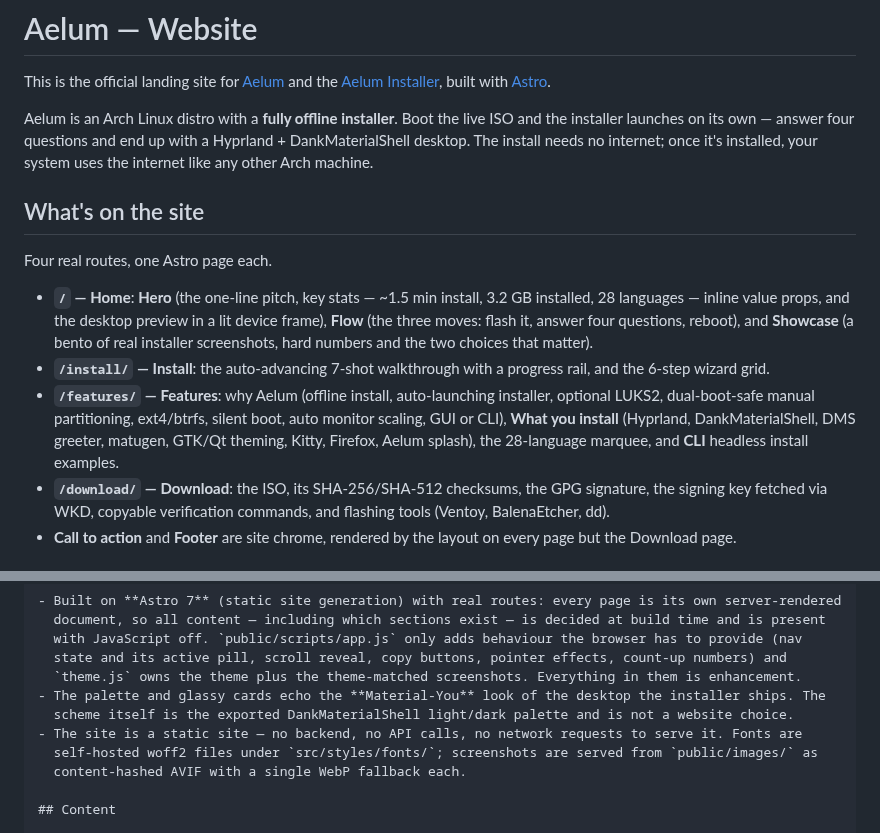
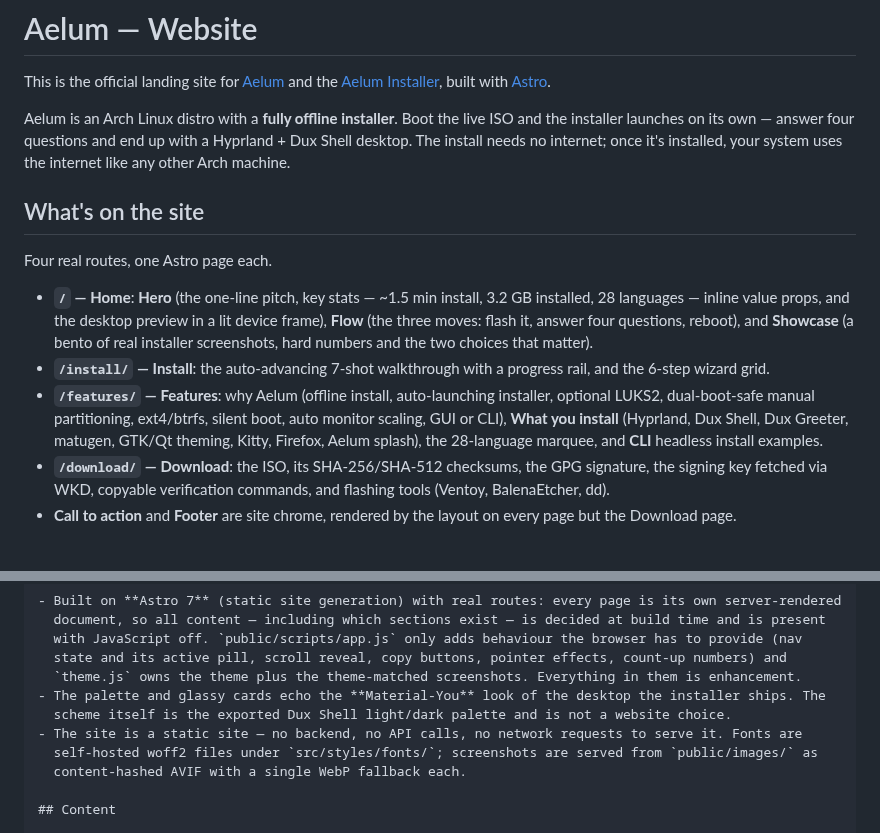
Before and after one commit to aelum-dev/website, a Markdown page: README.md, 2 parts joined by grey strips. Drawn GitHub-style.

Commit message:
docs(copy): Dux Shell naming and the dux-shell repo link
og-image.png regenerated with npm run og-image. base.css comments changed; the
palette itself is unchanged and stays frozen.

```diff
--- a/README.md
+++ b/README.md
@@ -2,7 +2,7 @@
 
 This is the official landing site for [Aelum](https://github.com/aelum-dev/live-iso) and the [Aelum Installer](https://github.com/aelum-dev/installer), built with [Astro](https://astro.build/).
 
-Aelum is an Arch Linux distro with a **fully offline installer**. Boot the live ISO and the installer launches on its own — answer four questions and end up with a Hyprland + DankMaterialShell desktop. The install needs no internet; once it's installed, your system uses the internet like any other Arch machine.
+Aelum is an Arch Linux distro with a **fully offline installer**. Boot the live ISO and the installer launches on its own — answer four questions and end up with a Hyprland + Dux Shell desktop. The install needs no internet; once it's installed, your system uses the internet like any other Arch machine.
 
 ## What's on the site
 
@@ -16,7 +16,7 @@ Four real routes, one Astro page each.
   6-step wizard grid.
 - **`/features/` — Features**: why Aelum (offline install, auto-launching installer, optional LUKS2,
   dual-boot-safe manual partitioning, ext4/btrfs, silent boot, auto monitor scaling, GUI or CLI),
-  **What you install** (Hyprland, DankMaterialShell, DMS greeter, matugen, GTK/Qt theming, Kitty,
+  **What you install** (Hyprland, Dux Shell, Dux Greeter, matugen, GTK/Qt theming, Kitty,
   Firefox, Aelum splash), the 28-language marquee, and **CLI** headless install examples.
 - **`/download/` — Download**: the ISO, its SHA-256/SHA-512 checksums, the GPG signature, the signing
   key fetched via WKD, copyable verification commands, and flashing tools (Ventoy, BalenaEtcher, dd).
@@ -100,7 +100,7 @@ Run `npm run check` (Biome + `astro check`) before committing.
   state and its active pill, scroll reveal, copy buttons, pointer effects, count-up numbers) and
   `theme.js` owns the theme plus the theme-matched screenshots. Everything in them is enhancement.
 - The palette and glassy cards echo the **Material-You** look of the desktop the installer ships. The
-  scheme itself is the exported DankMaterialShell light/dark palette and is not a website choice.
+  scheme itself is the exported Dux Shell light/dark palette and is not a website choice.
 - The site is a static site — no backend, no API calls, no network requests to serve it. Fonts are
   self-hosted woff2 files under `src/styles/fonts/`; screenshots are served from `public/images/` as
   content-hashed AVIF with a single WebP fallback each.
```
Also changed, not shown: AGENTS.md (+3 -3 lines), public/og-image.png, 8 other files.
